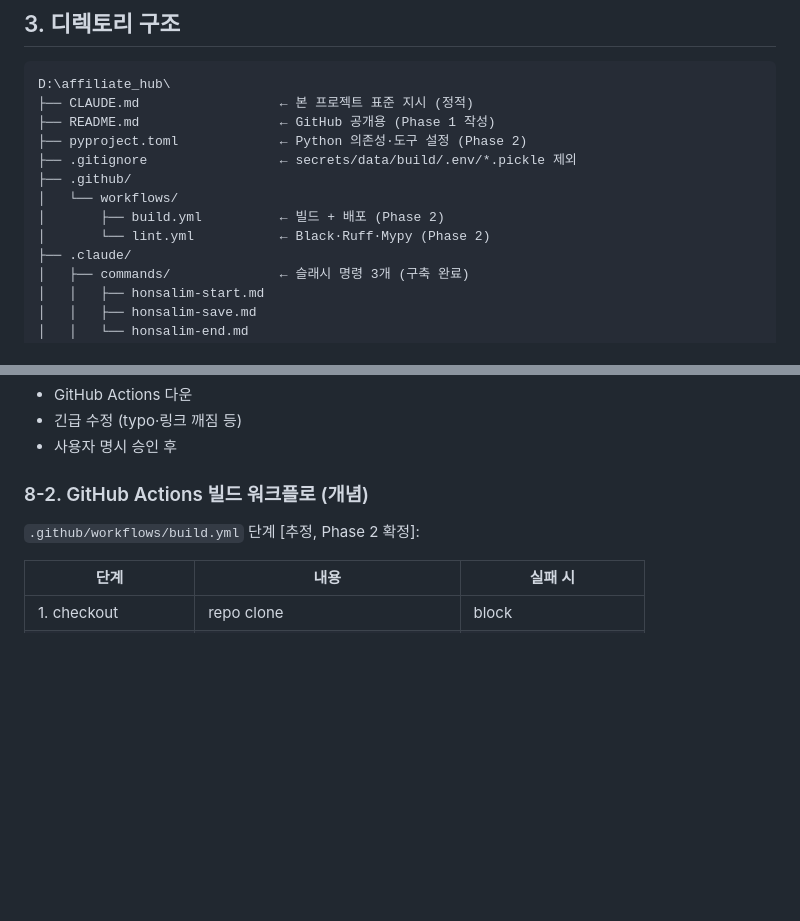
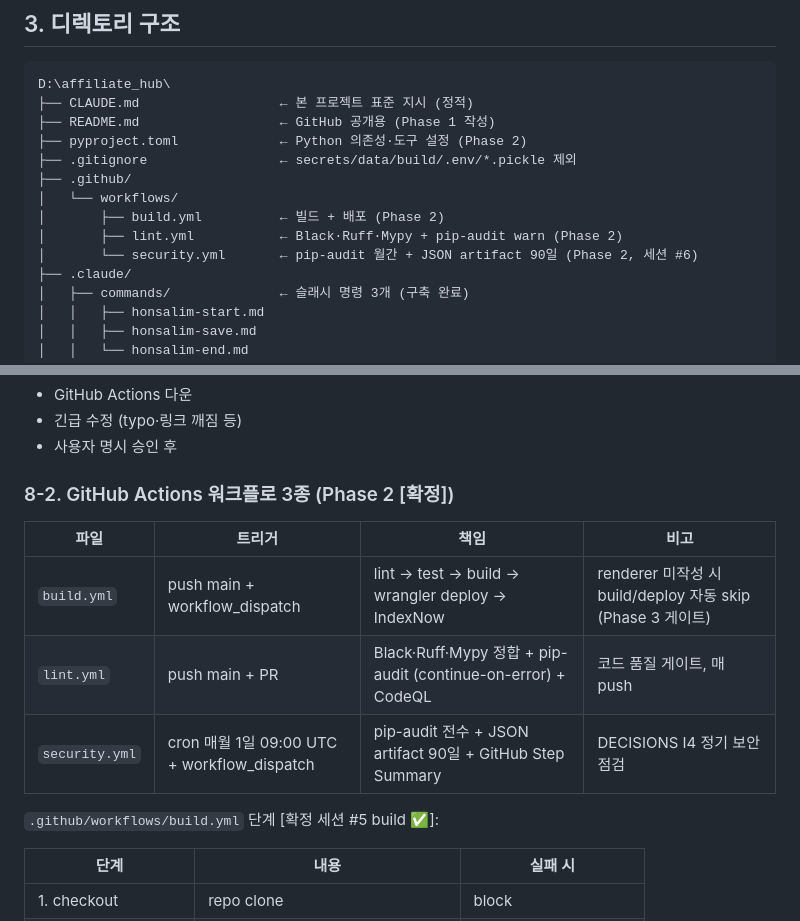
Before and after one commit to hangyundock/honsalim, a Markdown page: docs/ARCH.md, 2 parts joined by grey strips. Drawn GitHub-style; blank space fills up the shorter version.

Commit message:
[2026-05-28 #6] docs.ARCH §8-2 + BACKEND §9 - CI 3 워크플로 + doctor §14 정합

```diff
--- a/docs/ARCH.md
+++ b/docs/ARCH.md
@@ -126,7 +126,8 @@ D:\affiliate_hub\
 ├── .github/
 │   └── workflows/
 │       ├── build.yml          ← 빌드 + 배포 (Phase 2)
-│       └── lint.yml           ← Black·Ruff·Mypy (Phase 2)
+│       ├── lint.yml           ← Black·Ruff·Mypy + pip-audit warn (Phase 2)
+│       └── security.yml       ← pip-audit 월간 + JSON artifact 90일 (Phase 2, 세션 #6)
 ├── .claude/
 │   ├── commands/              ← 슬래시 명령 3개 (구축 완료)
 │   │   ├── honsalim-start.md
@@ -510,9 +511,15 @@ Cloudflare Pages
 - 긴급 수정 (typo·링크 깨짐 등)
 - 사용자 명시 승인 후
 
-### 8-2. GitHub Actions 빌드 워크플로 (개념)
+### 8-2. GitHub Actions 워크플로 3종 (Phase 2 [확정])
 
-`.github/workflows/build.yml` 단계 [추정, Phase 2 확정]:
+| 파일 | 트리거 | 책임 | 비고 |
+|------|--------|------|------|
+| `build.yml` | push main + workflow_dispatch | lint → test → build → wrangler deploy → IndexNow | renderer 미작성 시 build/deploy 자동 skip (Phase 3 게이트) |
+| `lint.yml` | push main + PR | Black·Ruff·Mypy 정합 + pip-audit (continue-on-error) + CodeQL | 코드 품질 게이트, 매 push |
+| `security.yml` | cron 매월 1일 09:00 UTC + workflow_dispatch | pip-audit 전수 + JSON artifact 90일 + GitHub Step Summary | DECISIONS I4 정기 보안 점검 |
+
+`.github/workflows/build.yml` 단계 [확정 세션 #5 build ✅]:
 
 | 단계 | 내용 | 실패 시 |
 |------|------|---------|
```
Also changed, not shown: docs/BACKEND.md (+1 -1 lines).
